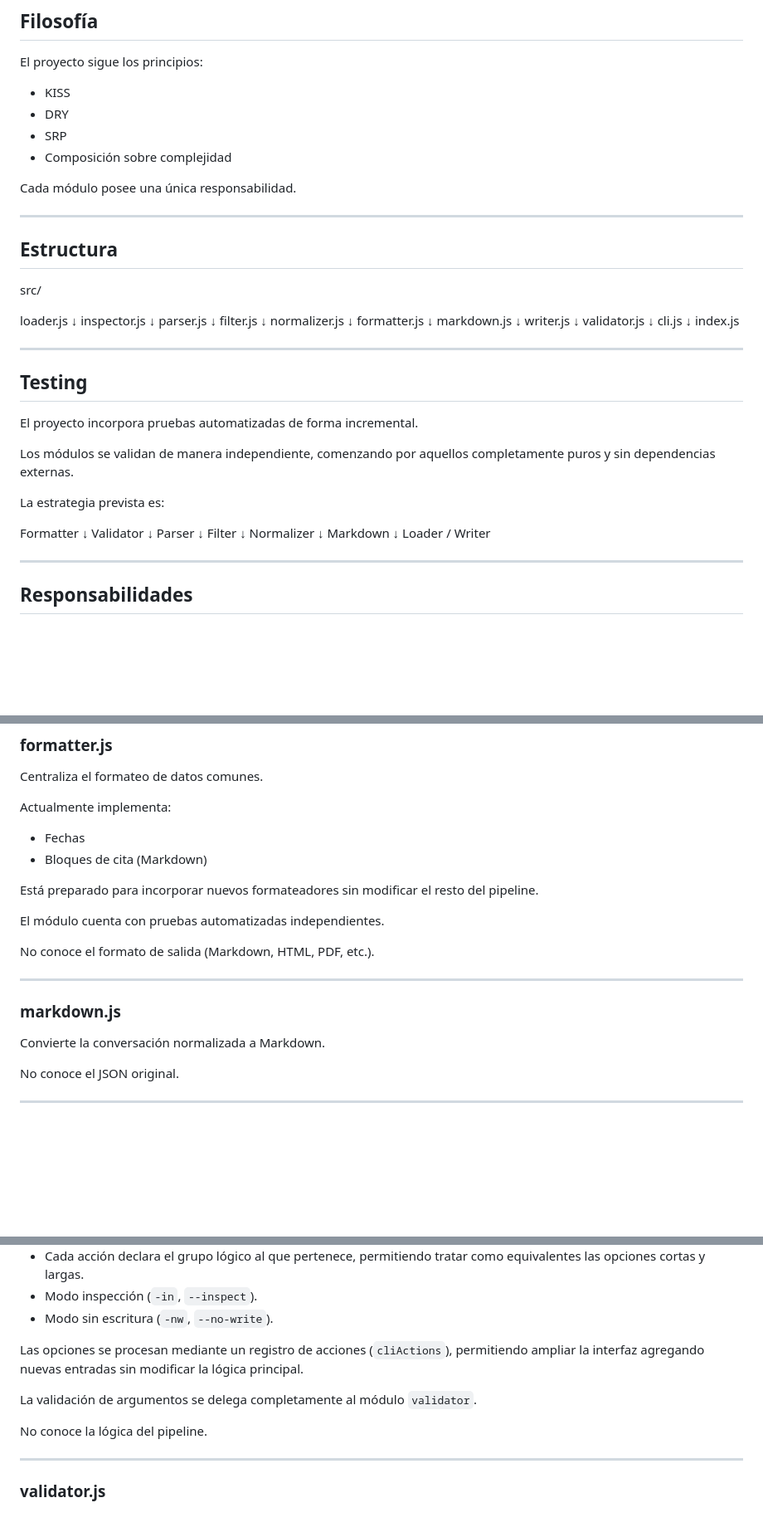
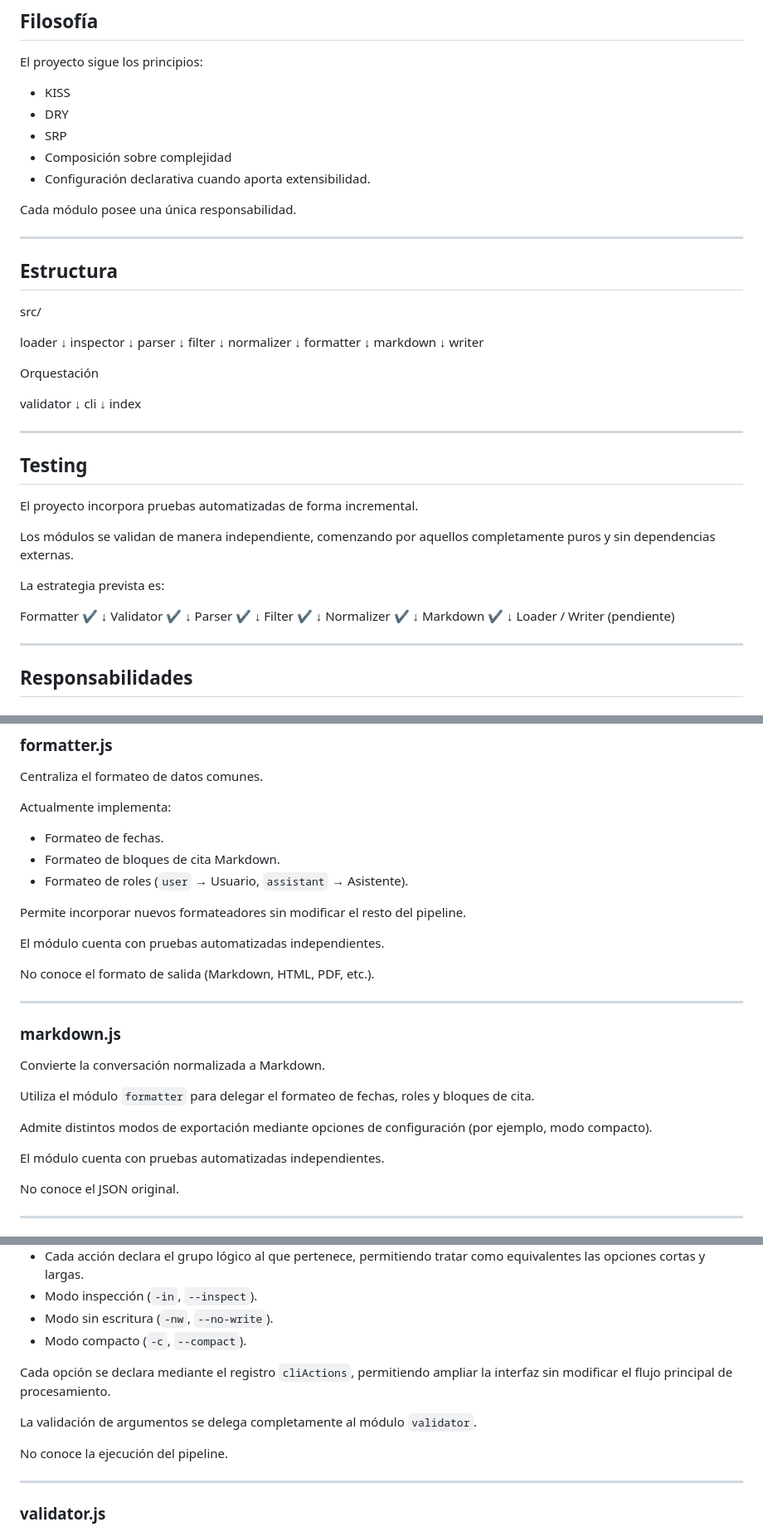
Before and after one commit to GuillermoCochrane/chat-exporter, a Markdown page: docs/ARCHITECTURE.md, 3 parts joined by grey strips. Shown at 83% size. Drawn GitHub-style; blank space fills up the shorter version.

Commit message:
docs: documentar la arquitectura y responsabilidades de los módulos

```diff
--- a/docs/ARCHITECTURE.md
+++ b/docs/ARCHITECTURE.md
@@ -8,6 +8,7 @@ El proyecto sigue los principios:
 - DRY
 - SRP
 - Composición sobre complejidad
+- Configuración declarativa cuando aporta extensibilidad.
 
 Cada módulo posee una única responsabilidad.
 
@@ -17,27 +18,29 @@ Cada módulo posee una única responsabilidad.
 
 src/
 
-loader.js
+loader
 ↓
-inspector.js
+inspector
 ↓
-parser.js
+parser
 ↓
-filter.js
+filter
 ↓
-normalizer.js
+normalizer
 ↓
-formatter.js
+formatter
 ↓
-markdown.js
+markdown
 ↓
-writer.js
+writer
+
+Orquestación
+
+validator
 ↓
-validator.js
+cli
 ↓
-cli.js
-↓
-index.js
+index
 
 ---
 
@@ -49,19 +52,19 @@ Los módulos se validan de manera independiente, comenzando por aquellos complet
 
 La estrategia prevista es:
 
-Formatter
+Formatter ✔
 ↓
-Validator
+Validator ✔
 ↓
-Parser
+Parser ✔
 ↓
-Filter
+Filter ✔
 ↓
-Normalizer
+Normalizer ✔
 ↓
-Markdown
+Markdown ✔
 ↓
-Loader / Writer
+Loader / Writer (pendiente)
 
 ---
 
@@ -119,10 +124,11 @@ Centraliza el formateo de datos comunes.
 
 Actualmente implementa:
 
-- Fechas
-- Bloques de cita (Markdown)
+- Formateo de fechas.
+- Formateo de bloques de cita Markdown.
+- Formateo de roles (`user` → Usuario, `assistant` → Asistente).
 
-Está preparado para incorporar nuevos formateadores sin modificar el resto del pipeline.
+Permite incorporar nuevos formateadores sin modificar el resto del pipeline.
 
 El módulo cuenta con pruebas automatizadas independientes.
 
@@ -133,6 +139,12 @@ No conoce el formato de salida (Markdown, HTML, PDF, etc.).
 ### markdown.js
 
 Convierte la conversación normalizada a Markdown.
+
+Utiliza el módulo `formatter` para delegar el formateo de fechas, roles y bloques de cita.
+
+Admite distintos modos de exportación mediante opciones de configuración (por ejemplo, modo compacto).
+
+El módulo cuenta con pruebas automatizadas independientes.
 
 No conoce el JSON original.
 
@@ -161,12 +173,13 @@ Actualmente implementa:
 - Cada acción declara el grupo lógico al que pertenece, permitiendo tratar como equivalentes las opciones cortas y largas.
 - Modo inspección (`-in`, `--inspect`).
 - Modo sin escritura (`-nw`, `--no-write`).
+- Modo compacto (`-c`, `--compact`).
 
-Las opciones se procesan mediante un registro de acciones (`cliActions`), permitiendo ampliar la interfaz agregando nuevas entradas sin modificar la lógica principal.
+Cada opción se declara mediante el registro `cliActions`, permitiendo ampliar la interfaz sin modificar el flujo principal de procesamiento.
 
 La validación de argumentos se delega completamente al módulo `validator`.
 
-No conoce la lógica del pipeline.
+No conoce la ejecución del pipeline.
 
 ---
 
```
Also changed, not shown: other parts of docs/ARCHITECTURE.md (+8 -6 lines).
